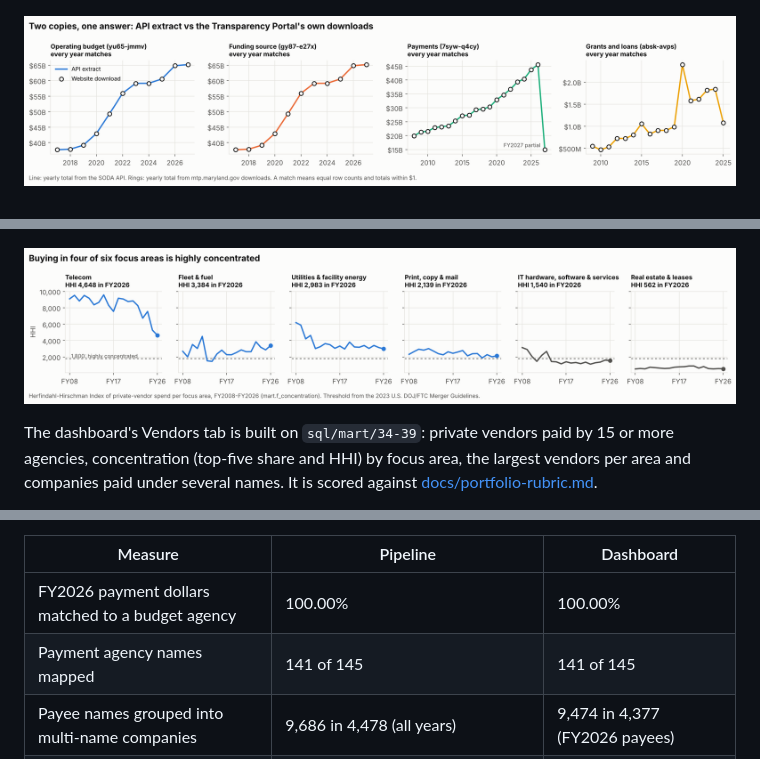
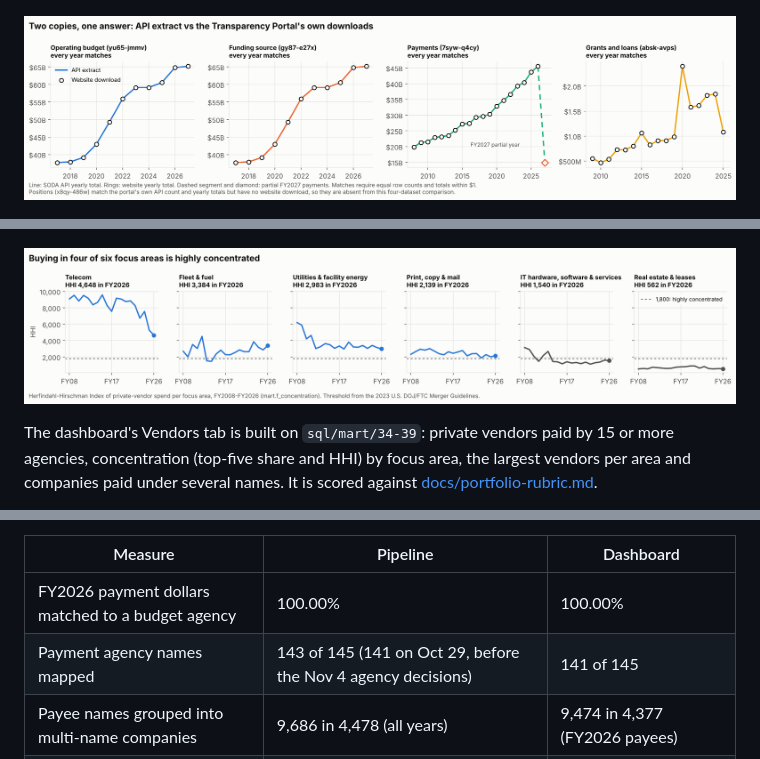
Before and after one commit to EVO3-Ecosystem/gmi-savings-tracker, a Markdown page: README.md, 3 parts joined by grey strips. GitHub-like rendering; pictures changed too: docs/figures/reconciliation.png, docs/figures/vendor_concentration_hhi.png.

```diff
--- a/README.md
+++ b/README.md
@@ -147,7 +147,7 @@ Every rule the dashboard pipeline kept in code now lives in a CSV, so each chang
 | Measure | Pipeline | Dashboard |
 |---|---|---|
 | FY2026 payment dollars matched to a budget agency | 100.00% | 100.00% |
-| Payment agency names mapped | 141 of 145 | 141 of 145 |
+| Payment agency names mapped | 143 of 145 (141 on Oct 29, before the Nov 4 agency decisions) | 141 of 145 |
 | Payee names grouped into multi-name companies | 9,686 in 4,478 (all years) | 9,474 in 4,377 (FY2026 payees) |
 | Controllable purchases, FY2025 | $4,093,855,308 | $4,093,855,308 |
 | Focus areas, FY2025 | $1,287,718,788 in 96 codes | $1,287,718,788 in 96 codes |
```
Also changed, not shown: docs/recommendations.md (+1 -1 lines), docs/figures/data_hierarchy.png, docs/figures/pipeline.png.
